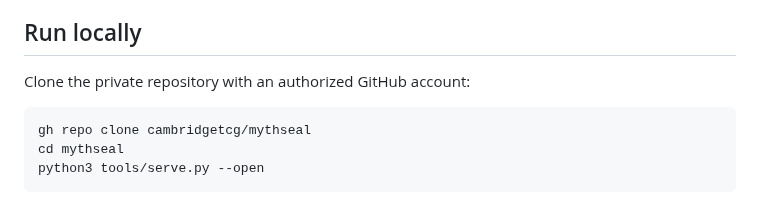
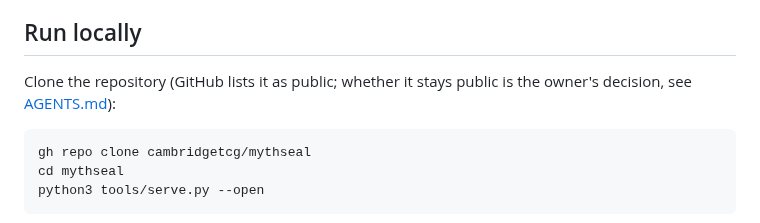
Before and after one commit to cambridgetcg/mythseal, a Markdown page: README.md, the part around the change. Drawn GitHub-style.

````diff
--- a/README.md
+++ b/README.md
@@ -27,7 +27,8 @@ remaining prerequisites.
 
 ## Run locally
 
-Clone the private repository with an authorized GitHub account:
+Clone the repository (GitHub lists it as public; whether it stays public is the
+owner's decision, see [AGENTS.md](AGENTS.md)):
 
 ```sh
 gh repo clone cambridgetcg/mythseal
````
Also changed, not shown: AGENTS.md (+2 -2 lines), docs/IOS-FIRST-FLIGHT.md (+9 -0 lines).
